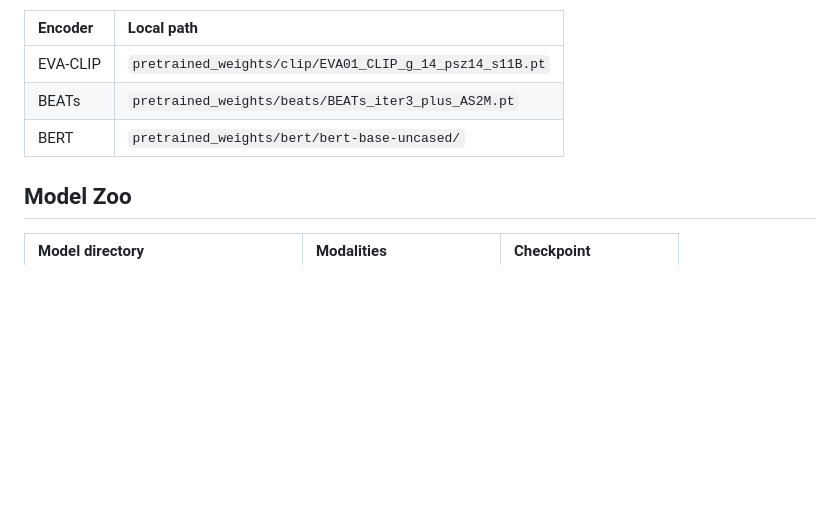
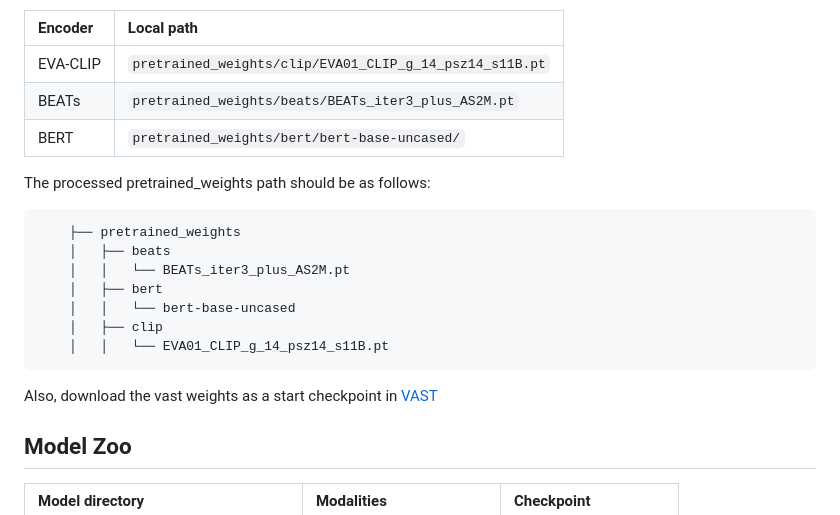
Before and after one commit to xl-tang3/BaryBind, a Markdown page: README.md, the part around the change. GitHub-like rendering; blank space fills up the shorter version.

````diff
--- a/README.md
+++ b/README.md
@@ -200,6 +200,19 @@ Expected checkpoint locations:
 | BEATs | `pretrained_weights/beats/BEATs_iter3_plus_AS2M.pt` |
 | BERT | `pretrained_weights/bert/bert-base-uncased/` |
 
+The processed  pretrained_weights path should be as follows:
+```
+    ├── pretrained_weights
+    │   ├── beats
+    │   │   └── BEATs_iter3_plus_AS2M.pt
+    │   ├── bert
+    │   │   └── bert-base-uncased
+    │   ├── clip
+    │   │   └── EVA01_CLIP_g_14_psz14_s11B.pt
+```
+
+Also, download the vast weights as a start checkpoint in [VAST](https://github.com/TXH-mercury/VAST)
+
 ## Model Zoo
 
 | Model directory | Modalities | Checkpoint |
````
